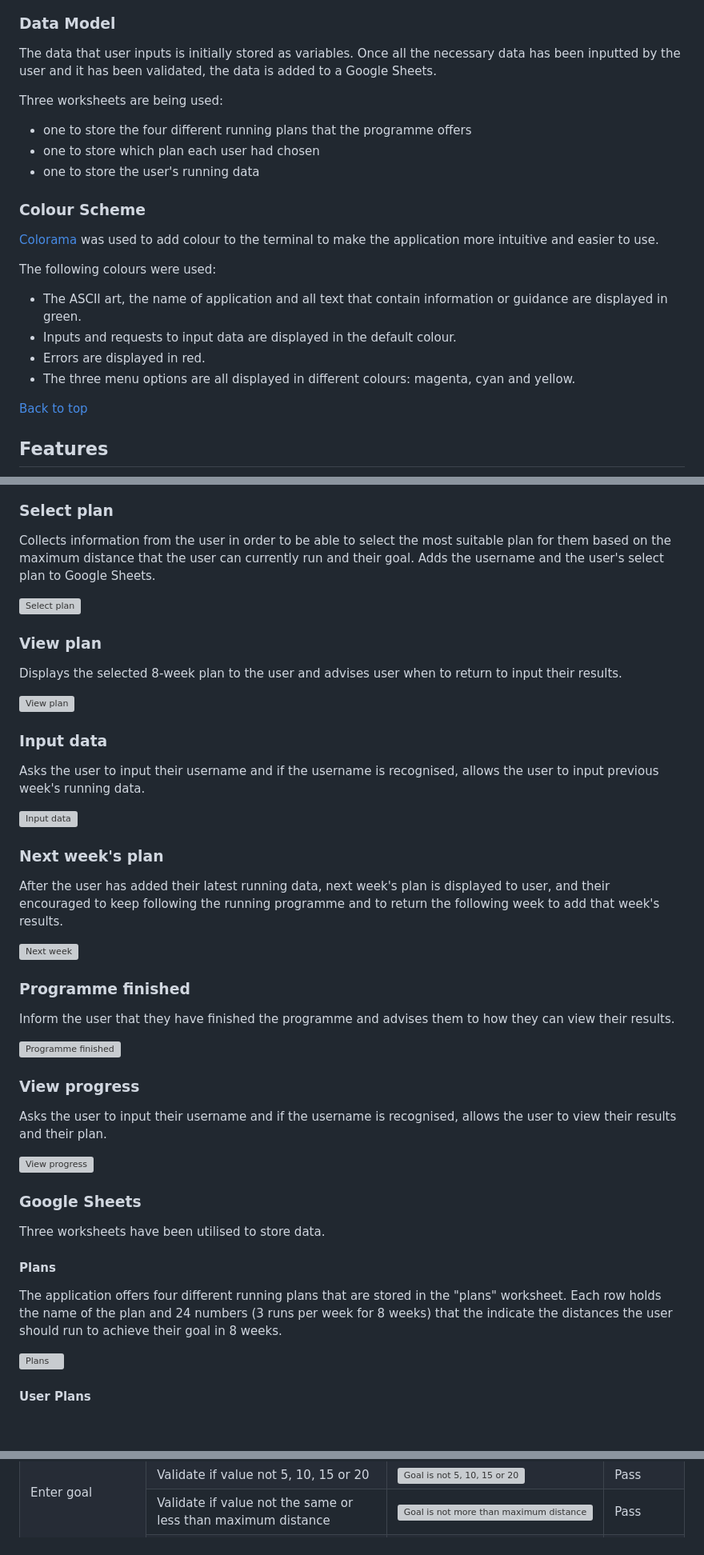
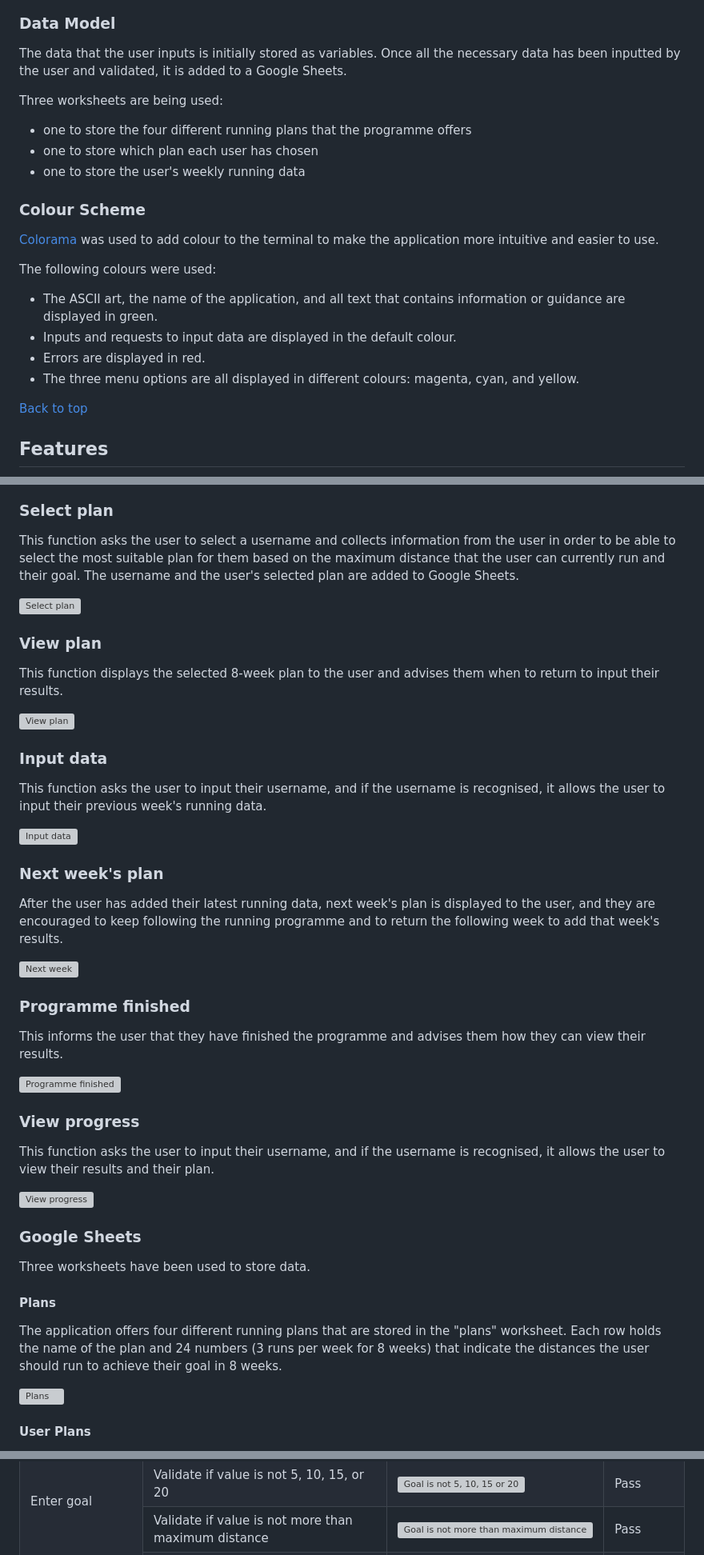
Before and after one commit to jonnlai/run-tracker, a Markdown page: README.md, 3 parts joined by grey strips. Shown: that part at 80% size. Rendered like a GitHub page; blank space fills up the shorter version; grey boxes are pictures that could not be loaded.

```diff
--- a/README.md
+++ b/README.md
@@ -38,13 +38,13 @@ A flowchart to plan the logic of the programme was created using [Lucid](https:/
 
 ### Data Model
 
-The data that user inputs is initially stored as variables. Once all the necessary data has been inputted by the user and it has been validated, the data is added to a Google Sheets.
+The data that the user inputs is initially stored as variables. Once all the necessary data has been inputted by the user and validated, it is added to a Google Sheets.
 
 Three worksheets are being used:
 
 - one to store the four different running plans that the programme offers
-- one to store which plan each user had chosen
-- one to store the user's running data
+- one to store which plan each user has chosen
+- one to store the user's weekly running data
 
 ### Colour Scheme
 
@@ -52,10 +52,10 @@ Three worksheets are being used:
 
 The following colours were used:
 
-- The ASCII art, the name of application and all text that contain information or guidance are displayed in green.
+- The ASCII art, the name of the application, and all text that contains information or guidance are displayed in green.
 - Inputs and requests to input data are displayed in the default colour.
 - Errors are displayed in red.
-- The three menu options are all displayed in different colours: magenta, cyan and yellow.
+- The three menu options are all displayed in different colours: magenta, cyan, and yellow.
 
 [Back to top](#run-tracker)
 
@@ -69,47 +69,47 @@ The user is given information about the application and is asked to select an op
 
 ### Select plan
 
-Collects information from the user in order to be able to select the most suitable plan for them based on the maximum distance that the user can currently run and their goal. Adds the username and the user's select plan to Google Sheets.
+This function asks the user to select a username and collects information from the user in order to be able to select the most suitable plan for them based on the maximum distance that the user can currently run and their goal. The username and the user's selected plan are added to Google Sheets.
 
 ![Select plan](readme-files/features/select-plan.png)
 
 ### View plan
 
-Displays the selected 8-week plan to the user and advises user when to return to input their results.
+This function displays the selected 8-week plan to the user and advises them when to return to input their results.
 
 ![View plan](readme-files/features/view-plan.png)
 
 ### Input data
 
-Asks the user to input their username and if the username is recognised, allows the user to input previous week's running data.
+This function asks the user to input their username, and if the username is recognised, it allows the user to input their previous week's running data.
 
 ![Input data](readme-files/features/input-data.png)
 
 ### Next week's plan
 
-After the user has added their latest running data, next week's plan is displayed to user, and their encouraged to keep following the running programme and to return the following week to add that week's results.
+After the user has added their latest running data, next week's plan is displayed to the user, and they are encouraged to keep following the running programme and to return the following week to add that week's results.
 
 ![Next week](readme-files/features/next-week.png)
 
 ### Programme finished
 
-Inform the user that they have finished the programme and advises them to how they can view their results.
+This informs the user that they have finished the programme and advises them how they can view their results.
 
 ![Programme finished](readme-files/features/programme-finished.png)
 
 ### View progress
 
-Asks the user to input their username and if the username is recognised, allows the user to view their results and their plan.
+This function asks the user to input their username, and if the username is recognised, it allows the user to view their results and their plan.
 
 ![View progress](readme-files/features/view-progress.png)
 
 ### Google Sheets
 
-Three worksheets have been utilised to store data.
+Three worksheets have been used to store data.
 
 #### Plans
 
-The application offers four different running plans that are stored in the "plans" worksheet. Each row holds the name of the plan and 24 numbers (3 runs per week for 8 weeks) that the indicate the distances the user should run to achieve their goal in 8 weeks.
+The application offers four different running plans that are stored in the "plans" worksheet. Each row holds the name of the plan and 24 numbers (3 runs per week for 8 weeks) that indicate the distances the user should run to achieve their goal in 8 weeks.
 
 ![Plans](readme-files/features/sheet-plans.png)
 
@@ -270,12 +270,12 @@ The warnings and errors were addressed and it was confirmed that no errors remai
         <td>Pass</td>
     </tr>
     <tr>
-        <td>Validate if value not 5, 10, 15 or 20</td>
+        <td>Validate if value is not 5, 10, 15, or 20</td>
         <td><img src=readme-files/testing/goal-over20.png alt="Goal is not 5, 10, 15 or 20"></td>
         <td>Pass</td>
     </tr>
     <tr>
-        <td>Validate if value not the same or less than maximum distance</td>
+        <td>Validate if value is not more than maximum distance</td>
         <td><img src=readme-files/testing/goal-short.png alt="Goal is not more than maximum distance"></td>
         <td>Pass</td>
     </tr>
```
Also changed, not shown: other parts of README.md (+30 -30 lines).
